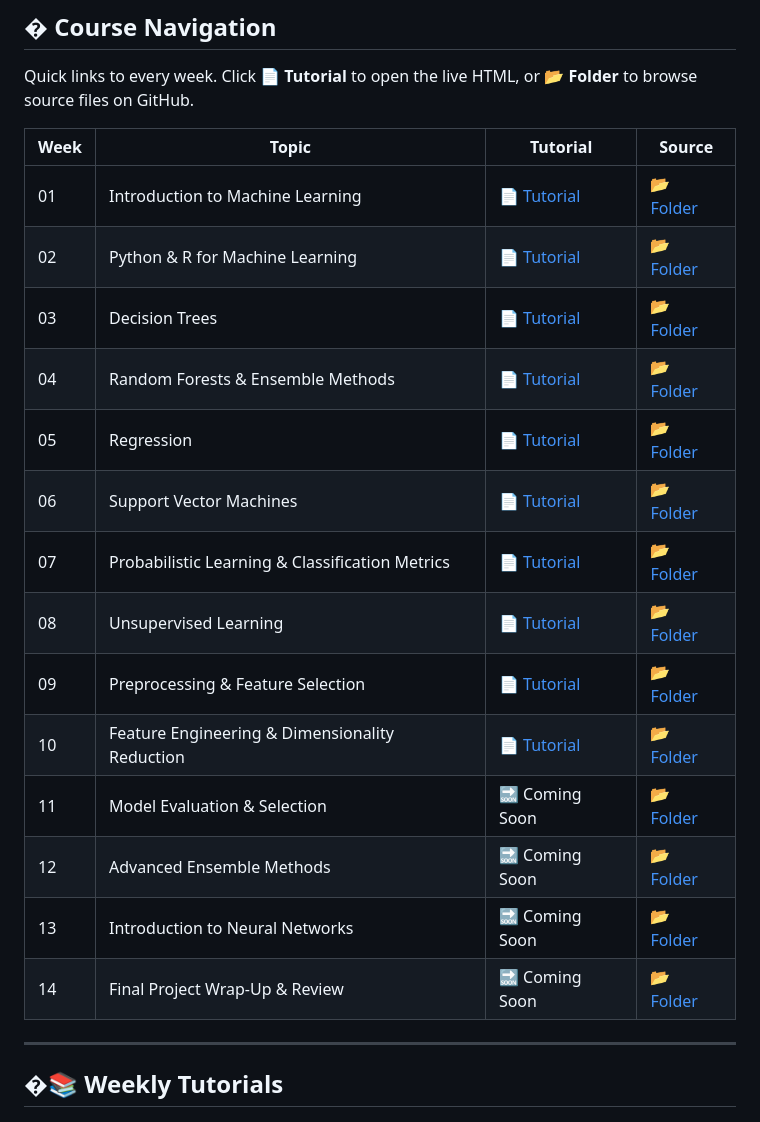
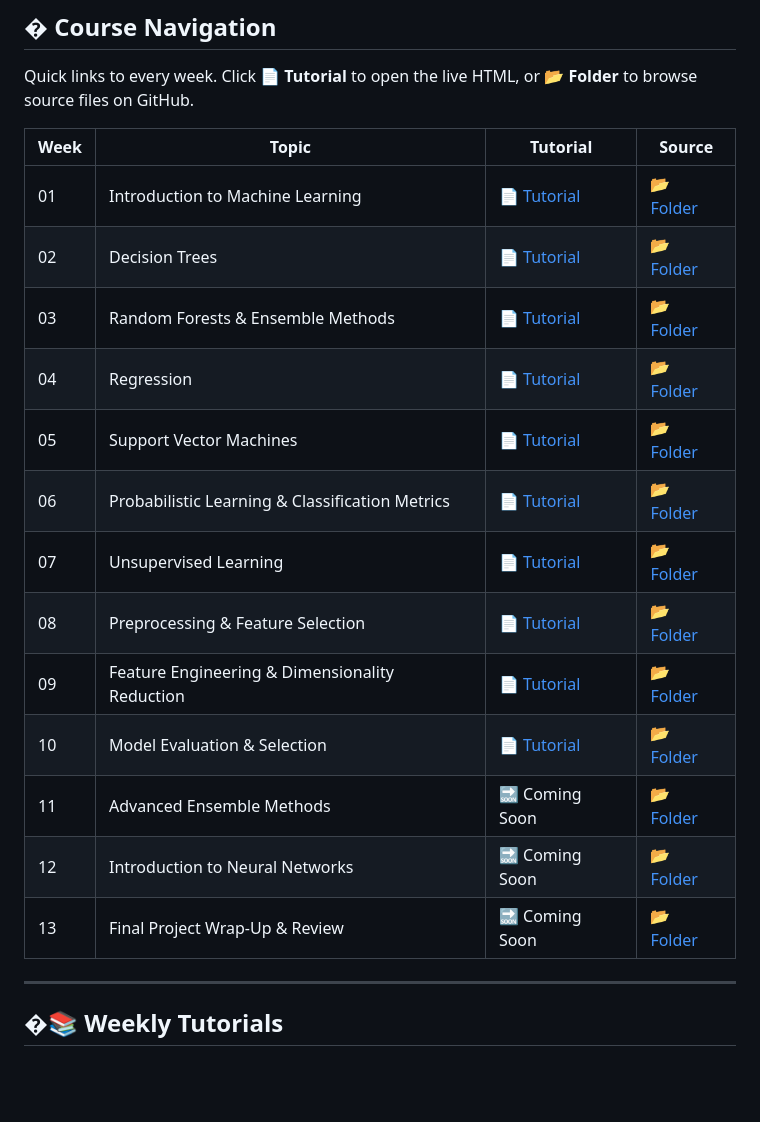
Before and after one commit to roozbeh412/data_sciences, a Markdown page: ANLY530-Machine-Learning/README.md, the part around the change. GitHub-like rendering; blank space fills up the shorter version.

```diff
--- a/ANLY530-Machine-Learning/README.md
+++ b/ANLY530-Machine-Learning/README.md
@@ -27,19 +27,19 @@ Quick links to every week. Click **📄 Tutorial** to open the live HTML, or **
 | Week | Topic                                           | Tutorial                                                                                                             | Source            |
 | ---- | ----------------------------------------------- | -------------------------------------------------------------------------------------------------------------------- | ----------------- |
 | 01   | Introduction to Machine Learning                | [📄 Tutorial](https://roozbeh412.github.io/data_sciences/ANLY530-Machine-Learning/Week01/01_Intro_to_Machine_Learning.html) | [📂 Folder](Week01/) |
-| 02   | Python & R for Machine Learning                 | [📄 Tutorial](https://roozbeh412.github.io/data_sciences/ANLY530-Machine-Learning/Week02/Week02-DecisionTrees-Tutorial.html)| [📂 Folder](Week02/) |
-| 03   | Decision Trees                                  | [📄 Tutorial](https://roozbeh412.github.io/data_sciences/ANLY530-Machine-Learning/Week03/Week03-RandomForest-Tutorial.html) | [📂 Folder](Week03/) |
-| 04   | Random Forests & Ensemble Methods               | [📄 Tutorial](https://roozbeh412.github.io/data_sciences/ANLY530-Machine-Learning/Week04/Week04-Regression-Tutorial.html)   | [📂 Folder](Week04/) |
-| 05   | Regression                                      | [📄 Tutorial](https://roozbeh412.github.io/data_sciences/ANLY530-Machine-Learning/Week05/Week05-SVM-Tutorial.html)          | [📂 Folder](Week05/) |
-| 06   | Support Vector Machines                         | [📄 Tutorial](https://roozbeh412.github.io/data_sciences/ANLY530-Machine-Learning/Week06/Week06-NaiveBayes-Tutorial.html)   | [📂 Folder](Week06/) |
-| 07   | Probabilistic Learning & Classification Metrics | [📄 Tutorial](https://roozbeh412.github.io/data_sciences/ANLY530-Machine-Learning/Week07/Week07-UnsupervisedLearning-Tutorial.html)| [📂 Folder](Week07/) |
-| 08   | Unsupervised Learning                           | [📄 Tutorial](https://roozbeh412.github.io/data_sciences/ANLY530-Machine-Learning/Week08/Week08-FeatureEngineering-Tutorial.html)  | [📂 Folder](Week08/) |
-| 09   | Preprocessing & Feature Selection               | [📄 Tutorial](https://roozbeh412.github.io/data_sciences/ANLY530-Machine-Learning/Week09/Week09-DimensionalityReduction-Tutorial.html)  | [📂 Folder](Week09/) |
-| 10   | Feature Engineering & Dimensionality Reduction  | [📄 Tutorial](https://roozbeh412.github.io/data_sciences/ANLY530-Machine-Learning/Week10/Week10-ModelEvaluation-Tutorial.html) | [📂 Folder](Week10/) |
-| 11   | Model Evaluation & Selection                    | 🔜 Coming Soon                                                                                                       | [📂 Folder](Week11/) |
-| 12   | Advanced Ensemble Methods                       | 🔜 Coming Soon                                                                                                       | [📂 Folder](Week12/) |
-| 13   | Introduction to Neural Networks                 | 🔜 Coming Soon                                                                                                       | [📂 Folder](Week13/) |
-| 14   | Final Project Wrap-Up & Review                  | 🔜 Coming Soon                                                                                                       | [📂 Folder](Week14/) |
+| 02   | Decision Trees                                  | [📄 Tutorial](https://roozbeh412.github.io/data_sciences/ANLY530-Machine-Learning/Week02/Week02-DecisionTrees-Tutorial.html)| [📂 Folder](Week02/) |
+| 03   | Random Forests & Ensemble Methods               | [📄 Tutorial](https://roozbeh412.github.io/data_sciences/ANLY530-Machine-Learning/Week03/Week03-RandomForest-Tutorial.html) | [📂 Folder](Week03/) |
+| 04   | Regression                                      | [📄 Tutorial](https://roozbeh412.github.io/data_sciences/ANLY530-Machine-Learning/Week04/Week04-Regression-Tutorial.html)   | [📂 Folder](Week04/) |
+| 05   | Support Vector Machines                         | [📄 Tutorial](https://roozbeh412.github.io/data_sciences/ANLY530-Machine-Learning/Week05/Week05-SVM-Tutorial.html)          | [📂 Folder](Week05/) |
+| 06   | Probabilistic Learning & Classification Metrics | [📄 Tutorial](https://roozbeh412.github.io/data_sciences/ANLY530-Machine-Learning/Week06/Week06-NaiveBayes-Tutorial.html)   | [📂 Folder](Week06/) |
+| 07   | Unsupervised Learning                           | [📄 Tutorial](https://roozbeh412.github.io/data_sciences/ANLY530-Machine-Learning/Week07/Week07-UnsupervisedLearning-Tutorial.html)| [📂 Folder](Week07/) |
+| 08   | Preprocessing & Feature Selection               | [📄 Tutorial](https://roozbeh412.github.io/data_sciences/ANLY530-Machine-Learning/Week08/Week08-FeatureEngineering-Tutorial.html)  | [📂 Folder](Week08/) |
+| 09   | Feature Engineering & Dimensionality Reduction  | [📄 Tutorial](https://roozbeh412.github.io/data_sciences/ANLY530-Machine-Learning/Week09/Week09-DimensionalityReduction-Tutorial.html)  | [📂 Folder](Week09/) |
+| 10   | Model Evaluation & Selection                    | [📄 Tutorial](https://roozbeh412.github.io/data_sciences/ANLY530-Machine-Learning/Week10/Week10-ModelEvaluation-Tutorial.html) | [📂 Folder](Week10/) |
+| 11   | Advanced Ensemble Methods                       | 🔜 Coming Soon                                                                                                       | [📂 Folder](Week11/) |
+| 12   | Introduction to Neural Networks                 | 🔜 Coming Soon                                                                                                       | [📂 Folder](Week12/) |
+| 13   | Final Project Wrap-Up & Review                  | 🔜 Coming Soon                                                                                                       | [📂 Folder](Week13/) |
+
 
 ---
 
```
